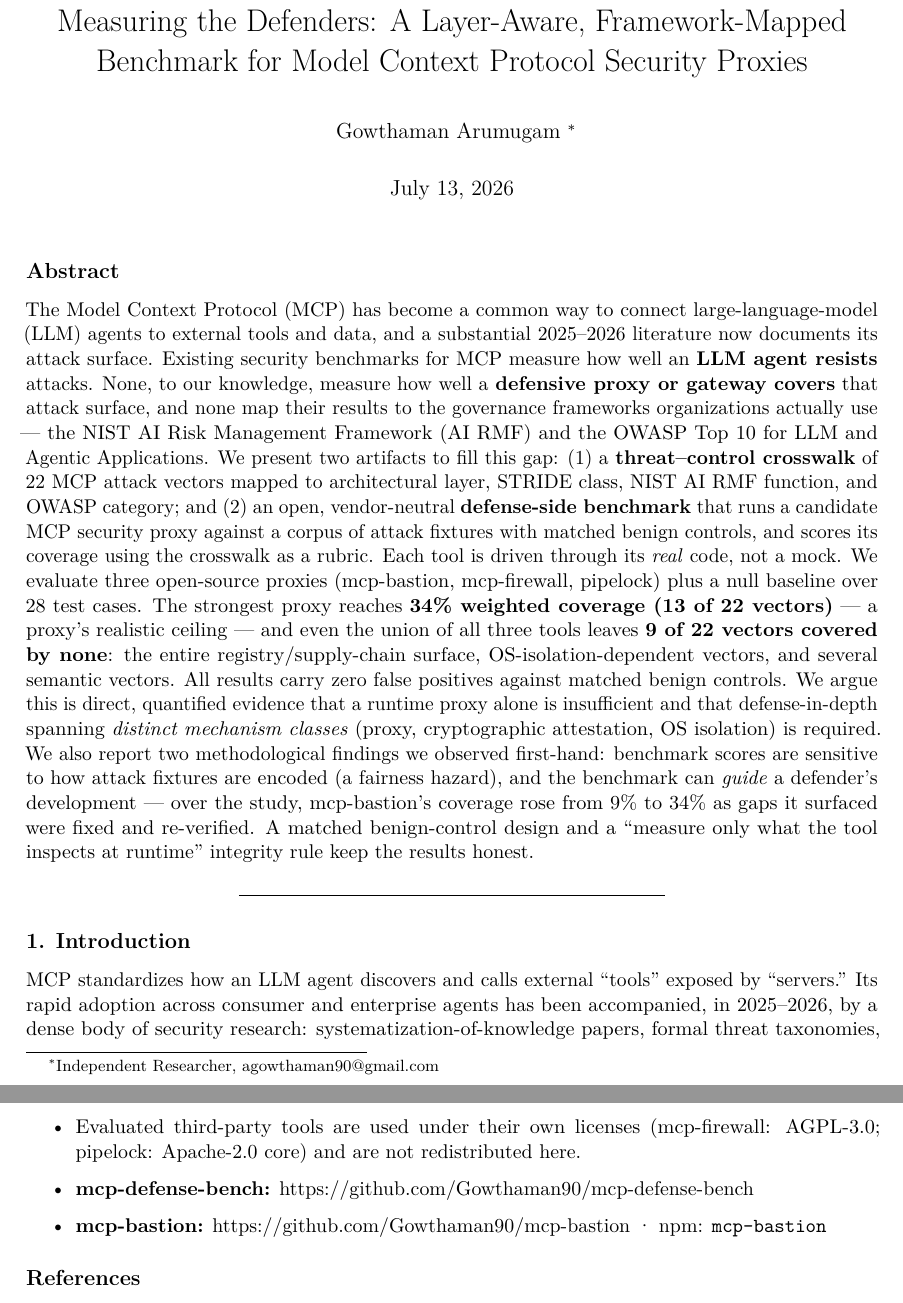
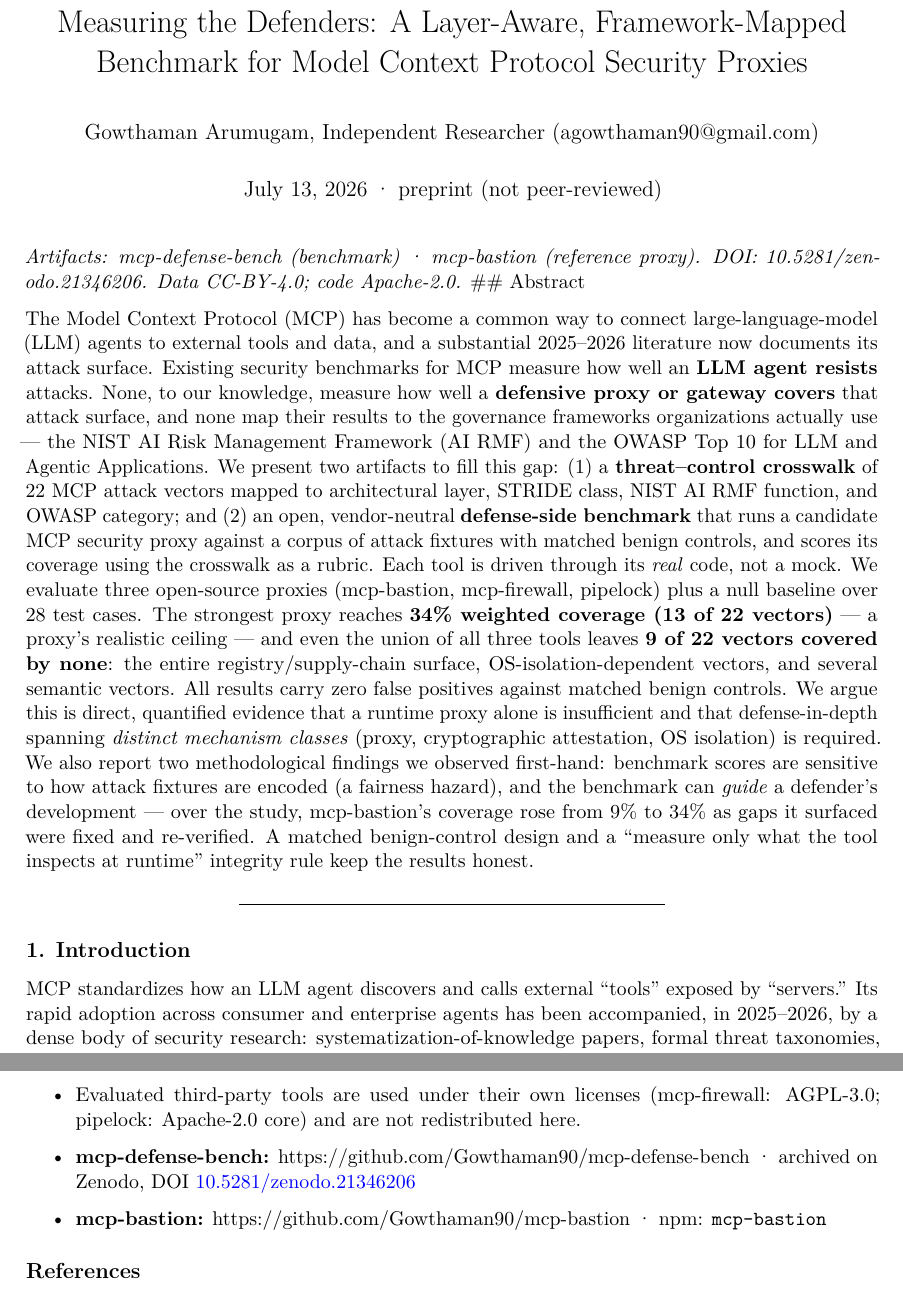
Before and after one commit to Gowthaman90/mcp-defense-bench, a LaTeX document (paper/whitepaper.tex): two parts of pages 1 and 8 of 9, joined at a grey line, cut so that both start at the same text. Compiled offline with pdfLaTeX.

Commit message:
Add Zenodo DOI badge and cite the archived record

```diff
--- a/paper/whitepaper.tex
+++ b/paper/whitepaper.tex
@@ -62,7 +62,7 @@
 \makeatother
 \hypersetup{
   pdftitle={Measuring the Defenders: A Layer-Aware{,} Framework-Mapped Benchmark for Model Context Protocol Security Proxies},
-  pdfauthor={Gowthaman Arumugam },
+  pdfauthor={Gowthaman Arumugam, Independent Researcher (agowthaman90@gmail.com)},
   colorlinks=true,
   linkcolor={Maroon},
   filecolor={Maroon},
@@ -72,14 +72,16 @@
 
 \title{Measuring the Defenders: A Layer-Aware, Framework-Mapped
 Benchmark for Model Context Protocol Security Proxies}
-\author{Gowthaman Arumugam
-\thanks{Independent Researcher, agowthaman90@gmail.com}}
-\date{July 13, 2026}
+\author{Gowthaman Arumugam, Independent Researcher
+(agowthaman90@gmail.com)}
+\date{July 13, 2026 · preprint (not peer-reviewed)}
 
 \begin{document}
 \maketitle
 
-\subsection{Abstract}\label{abstract}
+\emph{Artifacts: mcp-defense-bench (benchmark) · mcp-bastion (reference
+proxy). DOI: 10.5281/zenodo.21346206. Data CC-BY-4.0; code Apache-2.0.}
+\#\# Abstract
 
 The Model Context Protocol (MCP) has become a common way to connect
 large-language-model (LLM) agents to external tools and data, and a
@@ -590,7 +592,9 @@ the community to measure MCP defenders and track their progress.
   redistributed here.
 \item
   \textbf{mcp-defense-bench:}
-  https://github.com/Gowthaman90/mcp-defense-bench
+  https://github.com/Gowthaman90/mcp-defense-bench · archived on Zenodo,
+  DOI
+  \href{https://doi.org/10.5281/zenodo.21346206}{10.5281/zenodo.21346206}
 \item
   \textbf{mcp-bastion:} https://github.com/Gowthaman90/mcp-bastion ·
   npm: \texttt{mcp-bastion}
```
Also changed, not shown: paper/whitepaper.md (+2 -1 lines), README.md, paper/whitepaper.pdf.
